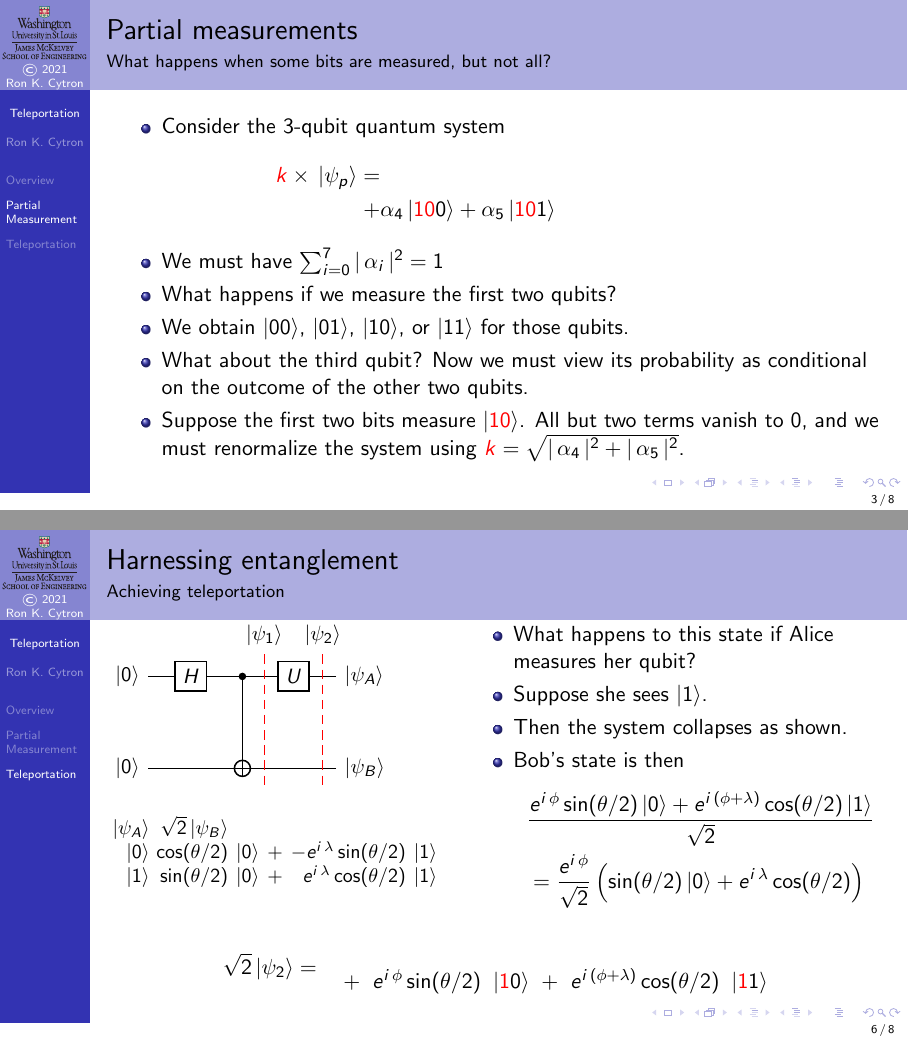
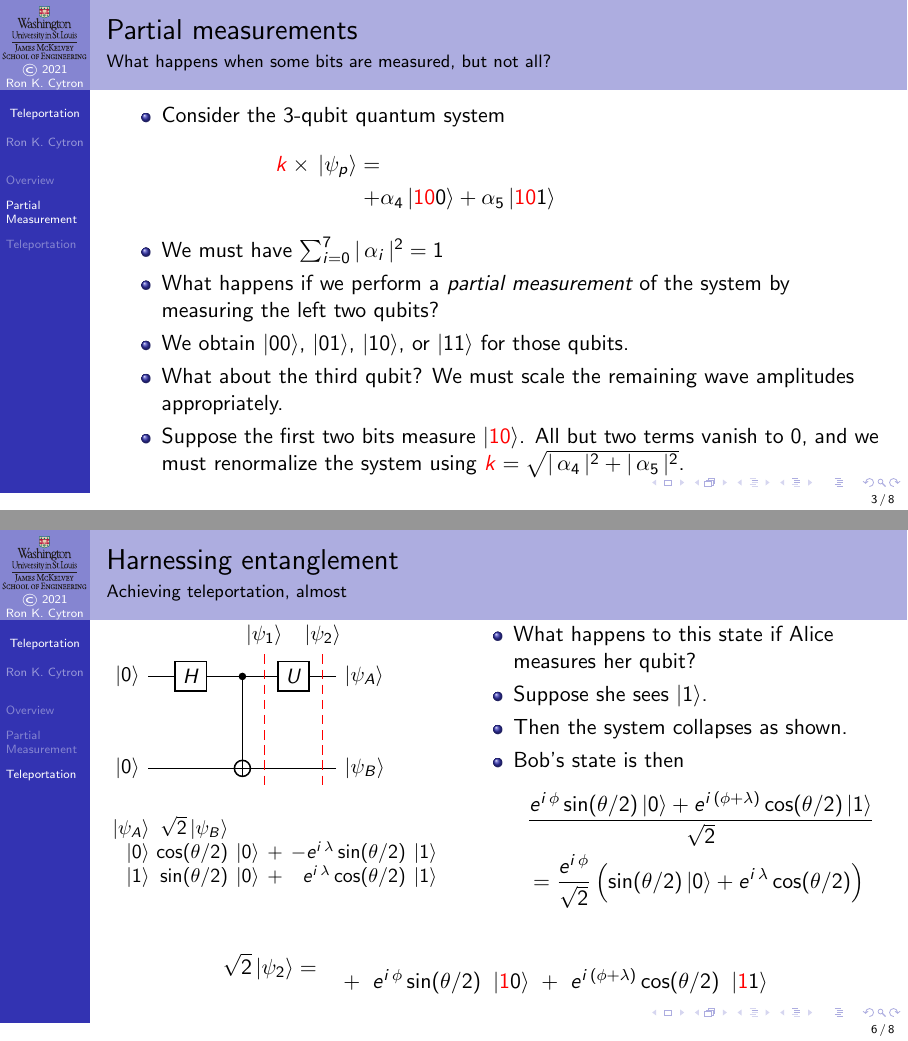
Before and after one commit to ProfRonCytron/ZeboCopy, LaTeX slides (single.tex, which reads 10.tex): pages 12 and 36 of 67, joined at a grey line. Compiled offline with pdfLaTeX.

Commit message:
Update on Overleaf.

```diff
--- a/10.tex
+++ b/10.tex
@@ -14,23 +14,23 @@
 \section*{Partial Measurement}
 
 \begin{frame}{Partial measurements}{What happens when some bits are measured, but not all?}
-\begin{itemize}[<+->]
+\Vskip{-3em}\begin{itemize}[<+->]
     \item Consider the 3-qubit quantum system
     \begin{align*}
   \visible<6->{\alert{k} \times }\QState{\alt<6->{p}{\relax}}
-   = & \visible<1-5>{\alpha_{0} \ket{000}
-  +  \alpha_{1} \ket{001}
-  +  \alpha_{2} \ket{010}
-  +  \alpha_{3} \ket{011} }\\
-  +  & \alpha_{4} \ket{\alert<6->{10}0}
-  +  \alpha_{5} \ket{\alert<6->{10}1}
- \visible<1-5>{ +  \alpha_{6} \ket{110}
-  +  \alpha_{7} \ket{111}}
+   = & \visible<1-5>{\alpha_{0} \ket{\alert<3>{00}0}
+  +  \alpha_{1} \ket{\alert<3>{00}1}
+  +  \alpha_{2} \ket{\alert<3>{01}0}
+  +  \alpha_{3} \ket{\alert<3>{01}1} }\\
+  +  & \alpha_{4} \ket{\alert<3,6->{10}0}
+  +  \alpha_{5} \ket{\alert<3,6->{10}1}
+ \visible<1-5>{ +  \alpha_{6} \ket{\alert<3>{11}0}
+  +  \alpha_{7} \ket{\alert<3>{11}1}}
     \end{align*}
     \item We must have $\sum_{i=0}^{7} \Prob{\alpha_{i}} = 1$
-    \item What happens if we measure the first two qubits?
+    \item What happens if we perform a \emph{partial measurement} of the system by measuring the \alert<3>{left two qubits}?
     \item We obtain \ket{00}, \ket{01}, \ket{10}, or \ket{11} for those qubits.
-    \item What about the third qubit? Now we must view its probability as conditional on the outcome of the other two qubits.
+    \item What about the third qubit? We must scale the remaining wave amplitudes appropriately.
     \item Suppose the first two bits measure \ket{\alert{10}}. All but two terms vanish to~$0$, and we must renormalize the system using $\alert{k}=\sqrt{\Prob{\alpha_4} + \Prob{\alpha_5}}$.
 \end{itemize}
 
@@ -101,7 +101,7 @@
 
 \end{frame}
 
-\begin{frame}{Harnessing entanglement}{Achieving teleportation}
+\begin{frame}{Harnessing entanglement}{Achieving teleportation, almost}
 \Vskip{-3.5em}\TwoUnequalColumns{0.45\textwidth}{0.55\textwidth}{%
 \only<1-2>{%
 \adjustbox{valign=t}{\begin{quantikz}
```
